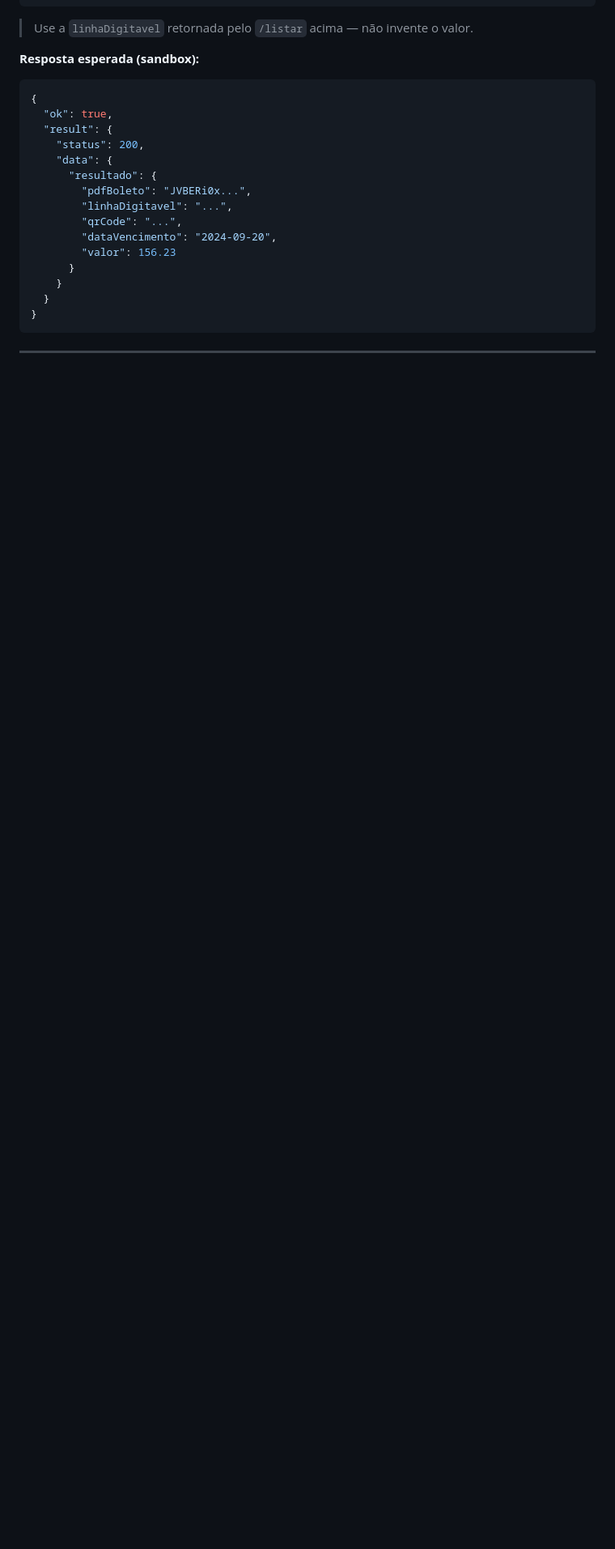
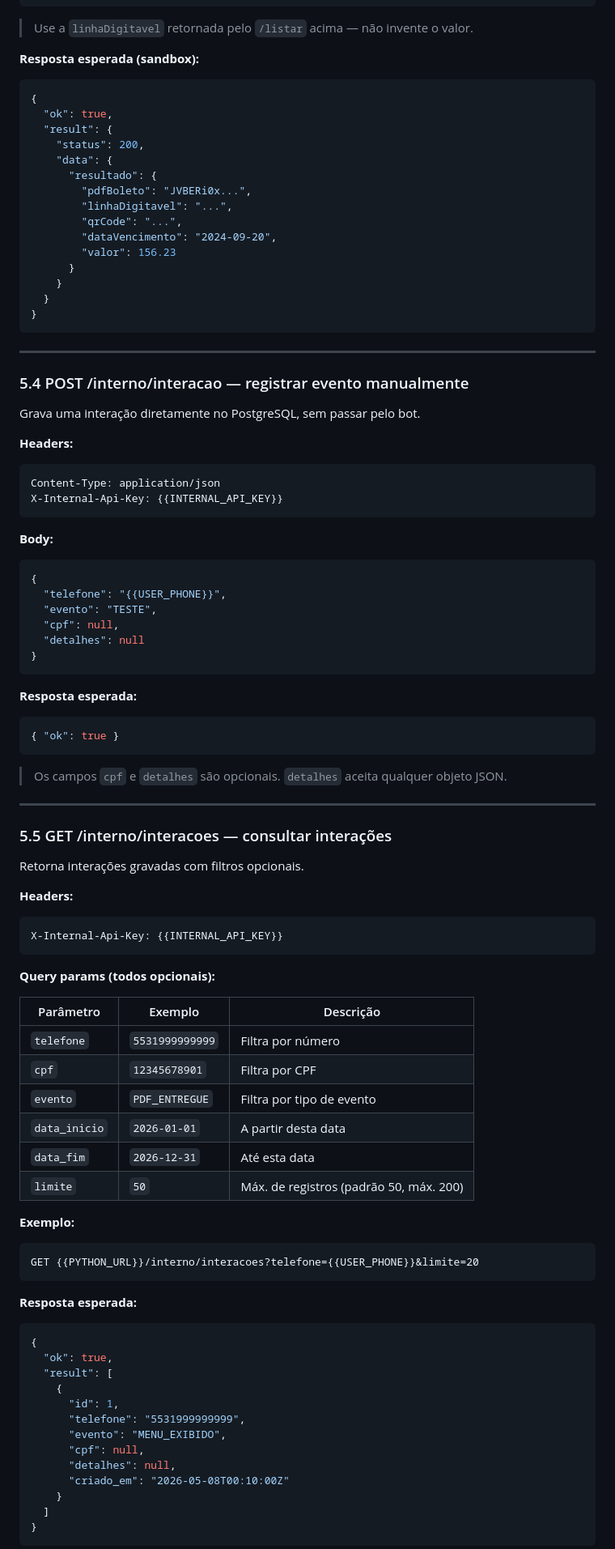
Before and after one commit to joaovianaamr/Assusa, a Markdown page: Postman.md, the part around one of its changes. Shown at 81% size. GitHub-like rendering; blank space fills up the shorter version.

Commit message:
docs(postman): adicionar endpoints de interações PostgreSQL
Documenta POST /interno/interacao e GET /interno/interacoes com
exemplos de body, query params, tabela de eventos e erros comuns.
Atualiza fluxo completo com passo de verificação das interações.

````diff
--- a/Postman.md
+++ b/Postman.md
@@ -329,3 +329,74 @@ X-Internal-Api-Key: {{INTERNAL_API_KEY}}
 
 ---
 
+### 5.4 POST /interno/interacao — registrar evento manualmente
+
+Grava uma interação diretamente no PostgreSQL, sem passar pelo bot.
+
+**Headers:**
+```
+Content-Type: application/json
+X-Internal-Api-Key: {{INTERNAL_API_KEY}}
+```
+
+**Body:**
+```json
+{
+  "telefone": "{{USER_PHONE}}",
+  "evento": "TESTE",
+  "cpf": null,
+  "detalhes": null
+}
+```
+
+**Resposta esperada:**
+```json
+{ "ok": true }
+```
+
+> Os campos `cpf` e `detalhes` são opcionais. `detalhes` aceita qualquer objeto JSON.
+
+---
+
+### 5.5 GET /interno/interacoes — consultar interações
+
+Retorna interações gravadas com filtros opcionais.
+
+**Headers:**
+```
+X-Internal-Api-Key: {{INTERNAL_API_KEY}}
+```
+
+**Query params (todos opcionais):**
+
+| Parâmetro | Exemplo | Descrição |
+|---|---|---|
+| `telefone` | `5531999999999` | Filtra por número |
+| `cpf` | `12345678901` | Filtra por CPF |
+| `evento` | `PDF_ENTREGUE` | Filtra por tipo de evento |
+| `data_inicio` | `2026-01-01` | A partir desta data |
+| `data_fim` | `2026-12-31` | Até esta data |
+| `limite` | `50` | Máx. de registros (padrão 50, máx. 200) |
+
+**Exemplo:**
+```
+GET {{PYTHON_URL}}/interno/interacoes?telefone={{USER_PHONE}}&limite=20
+```
+
+**Resposta esperada:**
+```json
+{
+  "ok": true,
+  "result": [
+    {
+      "id": 1,
+      "telefone": "5531999999999",
+      "evento": "MENU_EXIBIDO",
+      "cpf": null,
+      "detalhes": null,
+      "criado_em": "2026-05-08T00:10:00Z"
+    }
+  ]
+}
+```
+
````
Also changed, not shown: other parts of Postman.md (+27 -5 lines).
